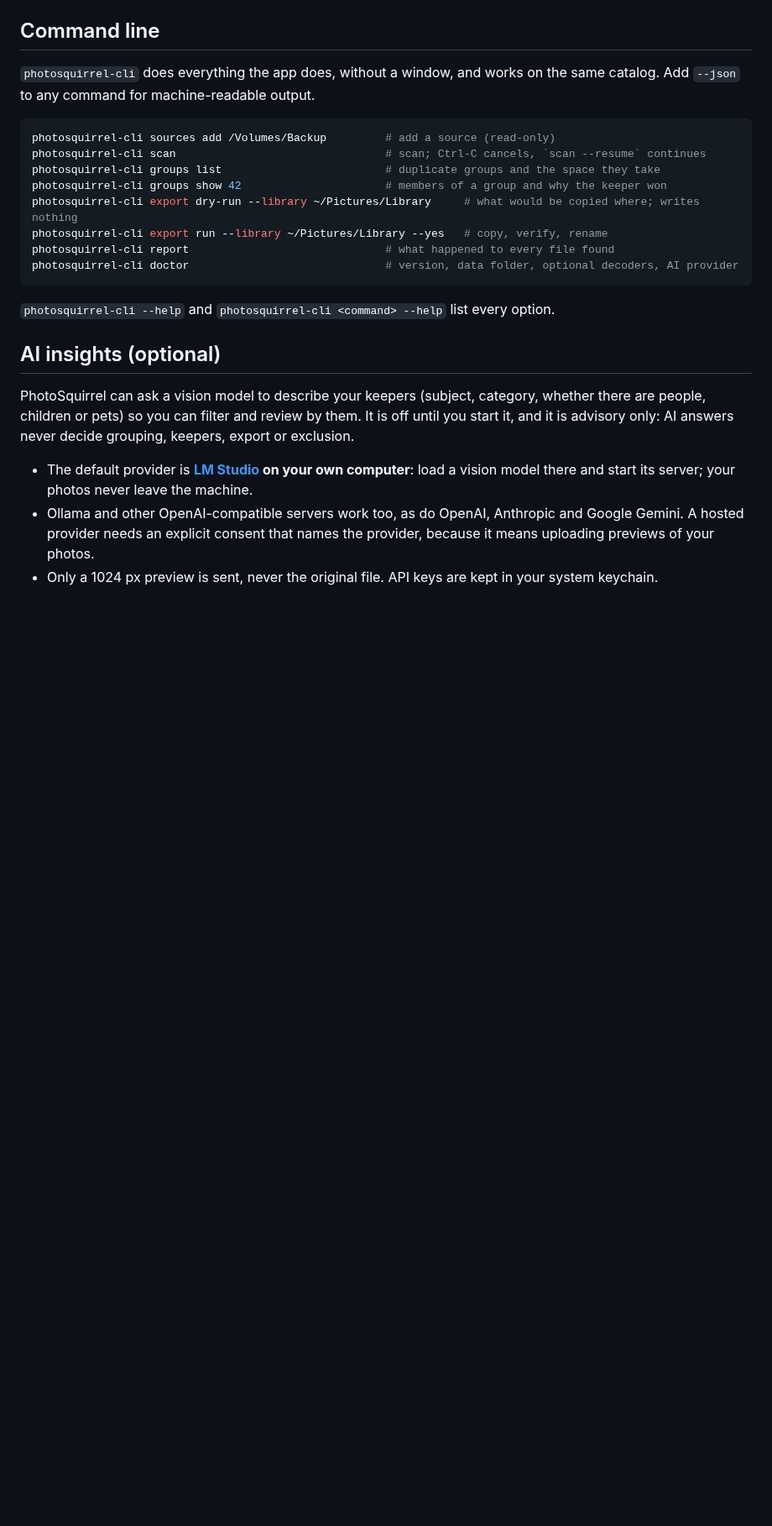
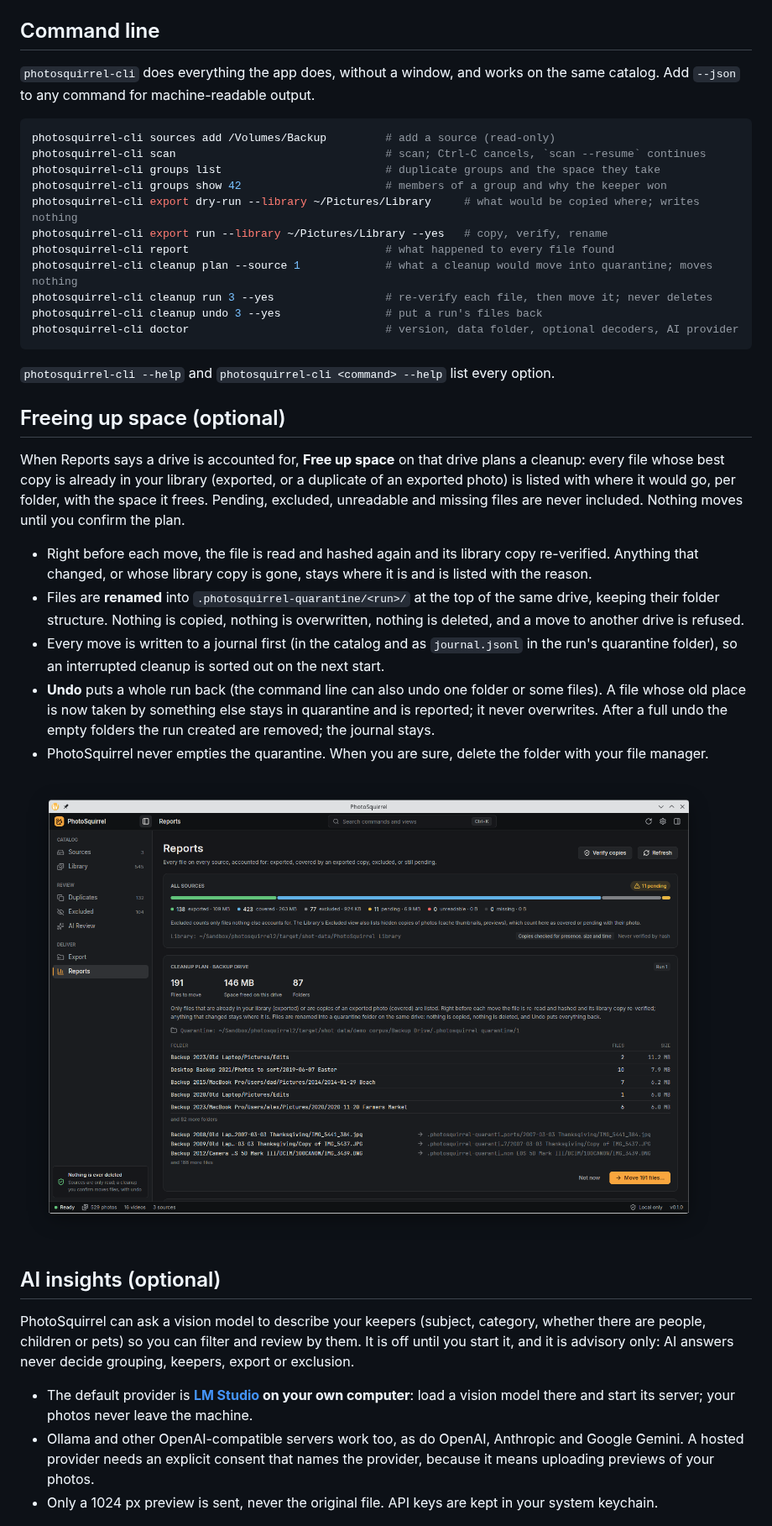
Before and after one commit to szehnder/photosquirrel2, a Markdown page: README.md, the part around one of its changes. Shown at 84% size. Drawn GitHub-style; pictures changed too: docs/screenshots/cleanup-dark.png (added); blank space fills up the shorter version.

````diff
--- a/README.md
+++ b/README.md
@@ -116,10 +118,33 @@ photosquirrel-cli groups show 42                      # members of a group and w
 photosquirrel-cli export dry-run --library ~/Pictures/Library     # what would be copied where; writes nothing
 photosquirrel-cli export run --library ~/Pictures/Library --yes   # copy, verify, rename
 photosquirrel-cli report                              # what happened to every file found
+photosquirrel-cli cleanup plan --source 1             # what a cleanup would move into quarantine; moves nothing
+photosquirrel-cli cleanup run 3 --yes                 # re-verify each file, then move it; never deletes
+photosquirrel-cli cleanup undo 3 --yes                # put a run's files back
 photosquirrel-cli doctor                              # version, data folder, optional decoders, AI provider
 ```
 
 `photosquirrel-cli --help` and `photosquirrel-cli <command> --help` list every option.
+
+## Freeing up space (optional)
+
+When Reports says a drive is accounted for, **Free up space** on that drive plans a cleanup: every file whose
+best copy is already in your library (exported, or a duplicate of an exported photo) is listed with where it would
+go, per folder, with the space it frees. Pending, excluded, unreadable and missing files are never included.
+Nothing moves until you confirm the plan.
+
+- Right before each move, the file is read and hashed again and its library copy re-verified. Anything that
+  changed, or whose library copy is gone, stays where it is and is listed with the reason.
+- Files are **renamed** into `.photosquirrel-quarantine/<run>/` at the top of the same drive, keeping their folder
+  structure. Nothing is copied, nothing is overwritten, nothing is deleted, and a move to another drive is refused.
+- Every move is written to a journal first (in the catalog and as `journal.jsonl` in the run's quarantine folder),
+  so an interrupted cleanup is sorted out on the next start.
+- **Undo** puts a whole run back (the command line can also undo one folder or some files). A file whose old place
+  is now taken by something else stays in quarantine and is reported; it never overwrites. After a full undo the
+  empty folders the run created are removed; the journal stays.
+- PhotoSquirrel never empties the quarantine. When you are sure, delete the folder with your file manager.
+
+![A cleanup plan in Reports, waiting for confirmation](docs/screenshots/cleanup-dark.png)
 
 ## AI insights (optional)
 
````
Also changed, not shown: other parts of README.md (+4 -2 lines), 10 other files.
